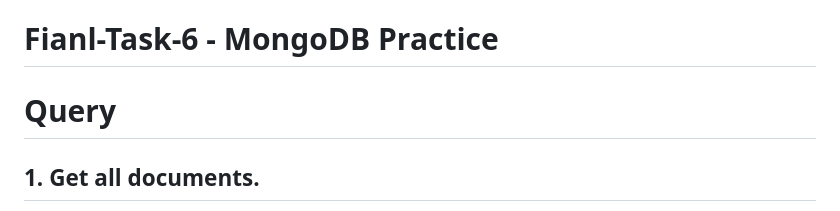
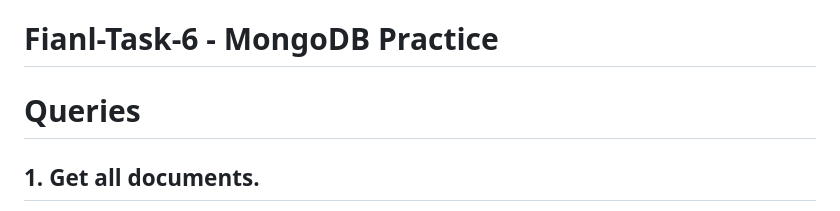
Before and after one commit to tatinzzz/Final-Task-6, a Markdown page: README.md, the part around the change. Rendered like a GitHub page.

```diff
--- a/README.md
+++ b/README.md
@@ -1,6 +1,6 @@
 # Fianl-Task-6 - MongoDB Practice
 
-# Query
+# Queries
 ## 1. Get all documents.
 - Code: db.movies.find()
 - ![image](https://github.com/user-attachments/assets/4bf30c69-dccd-4854-9d49-63a4c84593e9)
```
